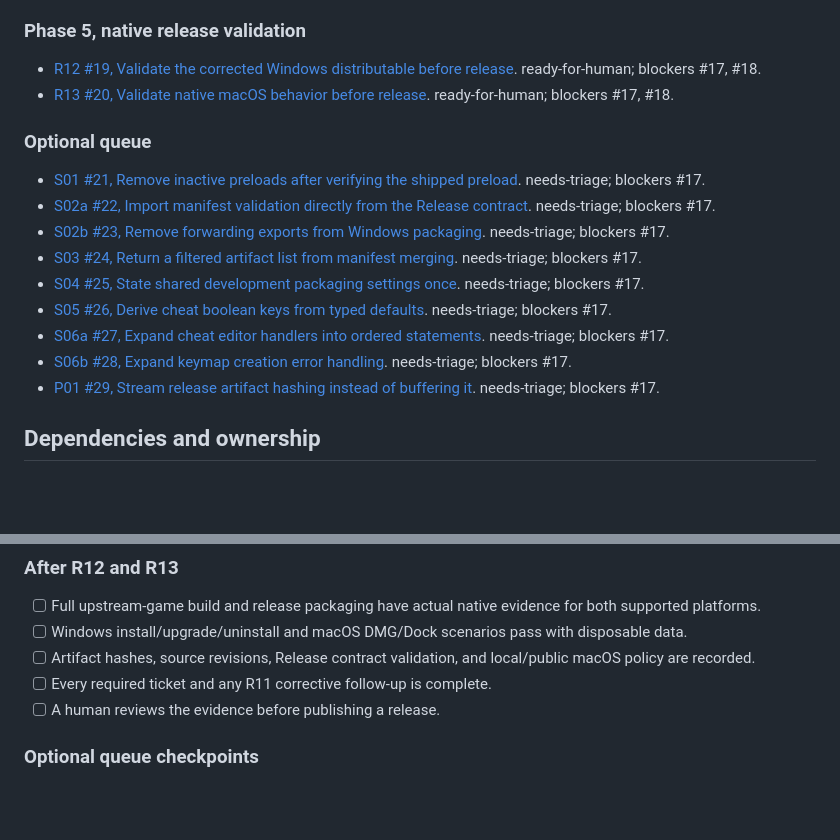
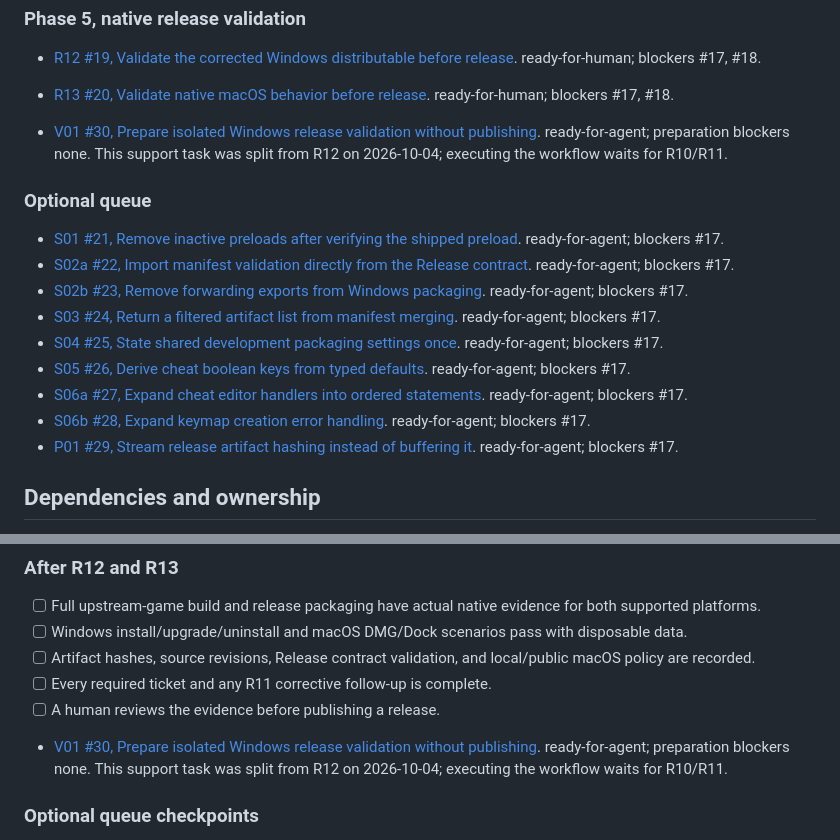
Before and after one commit to gaboopa/pokerogue-electron, a Markdown page: tasks/plan.md, 2 parts joined by grey strips. Drawn GitHub-style; blank space fills up the shorter version.

```diff
--- a/tasks/plan.md
+++ b/tasks/plan.md
@@ -74,17 +74,19 @@ A reusable assignment prompt:
 - [R12 #19, Validate the corrected Windows distributable before release](https://github.com/gaboopa/pokerogue-electron/issues/19). ready-for-human; blockers #17, #18.
 - [R13 #20, Validate native macOS behavior before release](https://github.com/gaboopa/pokerogue-electron/issues/20). ready-for-human; blockers #17, #18.
 
+- [V01 #30, Prepare isolated Windows release validation without publishing](https://github.com/gaboopa/pokerogue-electron/issues/30). ready-for-agent; preparation blockers none. This support task was split from R12 on 2026-10-04; executing the workflow waits for R10/R11.
+
 ### Optional queue
 
-- [S01 #21, Remove inactive preloads after verifying the shipped preload](https://github.com/gaboopa/pokerogue-electron/issues/21). needs-triage; blockers #17.
-- [S02a #22, Import manifest validation directly from the Release contract](https://github.com/gaboopa/pokerogue-electron/issues/22). needs-triage; blockers #17.
-- [S02b #23, Remove forwarding exports from Windows packaging](https://github.com/gaboopa/pokerogue-electron/issues/23). needs-triage; blockers #17.
-- [S03 #24, Return a filtered artifact list from manifest merging](https://github.com/gaboopa/pokerogue-electron/issues/24). needs-triage; blockers #17.
-- [S04 #25, State shared development packaging settings once](https://github.com/gaboopa/pokerogue-electron/issues/25). needs-triage; blockers #17.
-- [S05 #26, Derive cheat boolean keys from typed defaults](https://github.com/gaboopa/pokerogue-electron/issues/26). needs-triage; blockers #17.
-- [S06a #27, Expand cheat editor handlers into ordered statements](https://github.com/gaboopa/pokerogue-electron/issues/27). needs-triage; blockers #17.
-- [S06b #28, Expand keymap creation error handling](https://github.com/gaboopa/pokerogue-electron/issues/28). needs-triage; blockers #17.
-- [P01 #29, Stream release artifact hashing instead of buffering it](https://github.com/gaboopa/pokerogue-electron/issues/29). needs-triage; blockers #17.
+- [S01 #21, Remove inactive preloads after verifying the shipped preload](https://github.com/gaboopa/pokerogue-electron/issues/21). ready-for-agent; blockers #17.
+- [S02a #22, Import manifest validation directly from the Release contract](https://github.com/gaboopa/pokerogue-electron/issues/22). ready-for-agent; blockers #17.
+- [S02b #23, Remove forwarding exports from Windows packaging](https://github.com/gaboopa/pokerogue-electron/issues/23). ready-for-agent; blockers #17.
+- [S03 #24, Return a filtered artifact list from manifest merging](https://github.com/gaboopa/pokerogue-electron/issues/24). ready-for-agent; blockers #17.
+- [S04 #25, State shared development packaging settings once](https://github.com/gaboopa/pokerogue-electron/issues/25). ready-for-agent; blockers #17.
+- [S05 #26, Derive cheat boolean keys from typed defaults](https://github.com/gaboopa/pokerogue-electron/issues/26). ready-for-agent; blockers #17.
+- [S06a #27, Expand cheat editor handlers into ordered statements](https://github.com/gaboopa/pokerogue-electron/issues/27). ready-for-agent; blockers #17.
+- [S06b #28, Expand keymap creation error handling](https://github.com/gaboopa/pokerogue-electron/issues/28). ready-for-agent; blockers #17.
+- [P01 #29, Stream release artifact hashing instead of buffering it](https://github.com/gaboopa/pokerogue-electron/issues/29). ready-for-agent; blockers #17.
 
 ## Dependencies and ownership
 
@@ -139,6 +141,8 @@ Recommended dispatch batches: R01/R02/R03, then R04 plus R07/R09, then R05/R08/R
 - [ ] Artifact hashes, source revisions, Release contract validation, and local/public macOS policy are recorded.
 - [ ] Every required ticket and any R11 corrective follow-up is complete.
 - [ ] A human reviews the evidence before publishing a release.
+
+- [V01 #30, Prepare isolated Windows release validation without publishing](https://github.com/gaboopa/pokerogue-electron/issues/30). ready-for-agent; preparation blockers none. This support task was split from R12 on 2026-10-04; executing the workflow waits for R10/R11.
 
 ### Optional queue checkpoints
 
```
Also changed, not shown: other parts of tasks/plan.md (+3 -3 lines), tasks/progress.md (+7 -3 lines).
